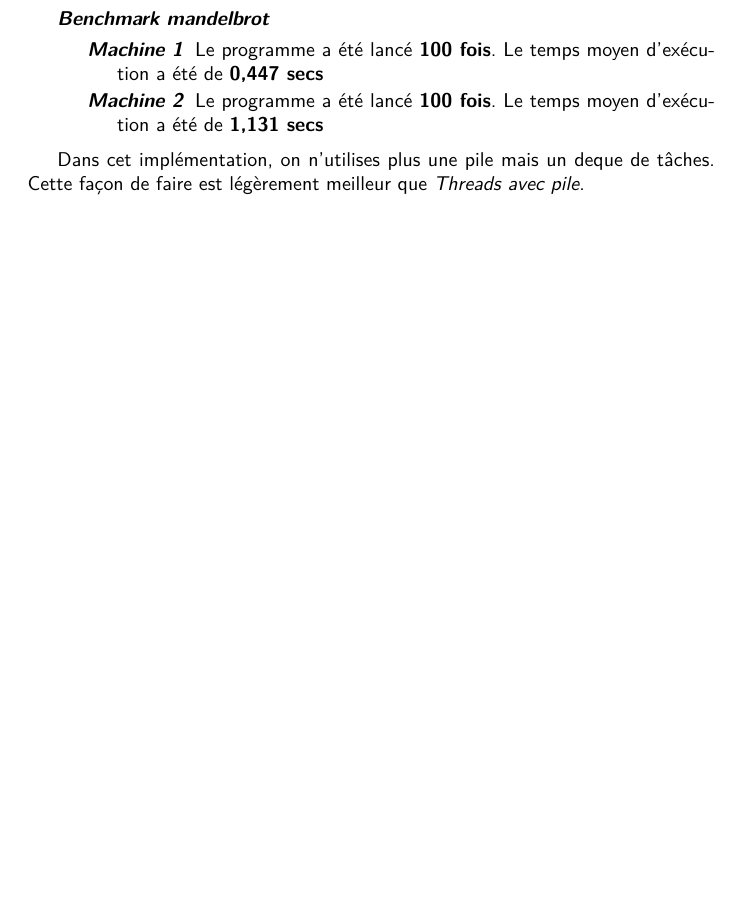
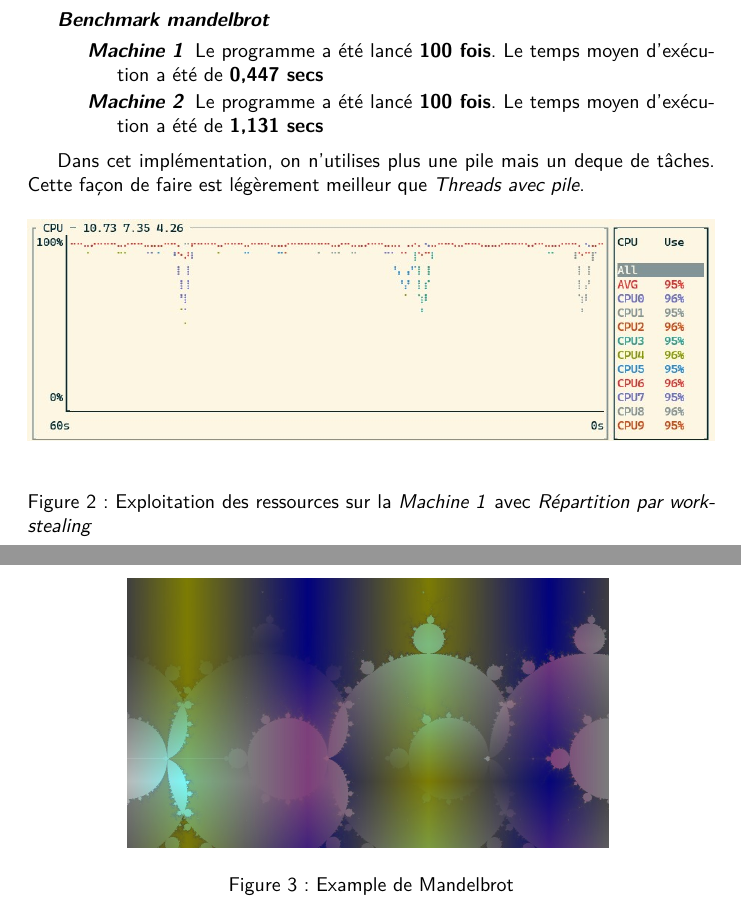
Before and after one commit to Mylloon/scheduler, a LaTeX document (report/document.tex): part of page 4 of 4 before the commit and two parts of pages 5 and 6 of 6 after it, the two joined at a grey line, cut so that both start at the same text, the shorter picture padded with empty space. Compiled offline with XeLaTeX.

Commit message:
images en vrac

```diff
--- a/report/document.tex
+++ b/report/document.tex
@@ -24,6 +24,9 @@
 \setminted[c]{autogobble,frame=lines}
 \usemintedstyle{emacs}
 
+% Images
+\usepackage{graphicx}
+
 \def\titleName{Projet : Un ordonnanceur par work stealing}
 \def\docTitle{\href{https://www.irif.fr/~jch/enseignement/systeme/projet.pdf}{\titleName}}
 
@@ -48,16 +51,16 @@
 
 % Aliases
 \def\coeurs{c\oe{}urs}
-
+\def\mone{\textit{Machine 1}} % fixe
+\def\mtwo{\textit{Machine 2}} % portable
+\def\bone{\textit{Benchmark quicksort}}
+\def\btwo{\textit{Benchmark mandelbrot}}
 
 \begin{document}
 \maketitle
 \flushbottom
 \tableofcontents
 \clearpage
-
-% TODO: Mandelbrot
-% TODO: Computer 2
 
 \section{Descriptions}
 Description des différents algorithmes implémentés.
@@ -234,4 +245,24 @@ Cette façon de faire réduit les performances.
 Dans cet implémentation, on n'utilises plus une pile mais un deque de tâches.
 Cette façon de faire est légèrement meilleur que \docref{desc:th_pile}.
 
+% TODO: parler de l'image
+\begin{figure}[h!]
+  \centering
+  \includegraphics[width=\textwidth]{imgs/bottom-ws.jpg}
+  \caption{Exploitation des ressources sur la \mone~avec \docref{desc:ws}}
+\end{figure}
+
+\clearpage
+\appendix
+
+% TODO
+% Images à insérer
+% Mettre un lien vers Fares + mentionner que j'ai testé via sa fonction bmp
+
+\begin{figure}[h!]
+  \centering
+  \includegraphics[width=0.7\textwidth]{imgs/mandelbrot.jpg}
+  \caption{Example de Mandelbrot}
+\end{figure}
+
 \end{document}
```
Also changed, not shown: report/document.tex (22 more changed lines).
